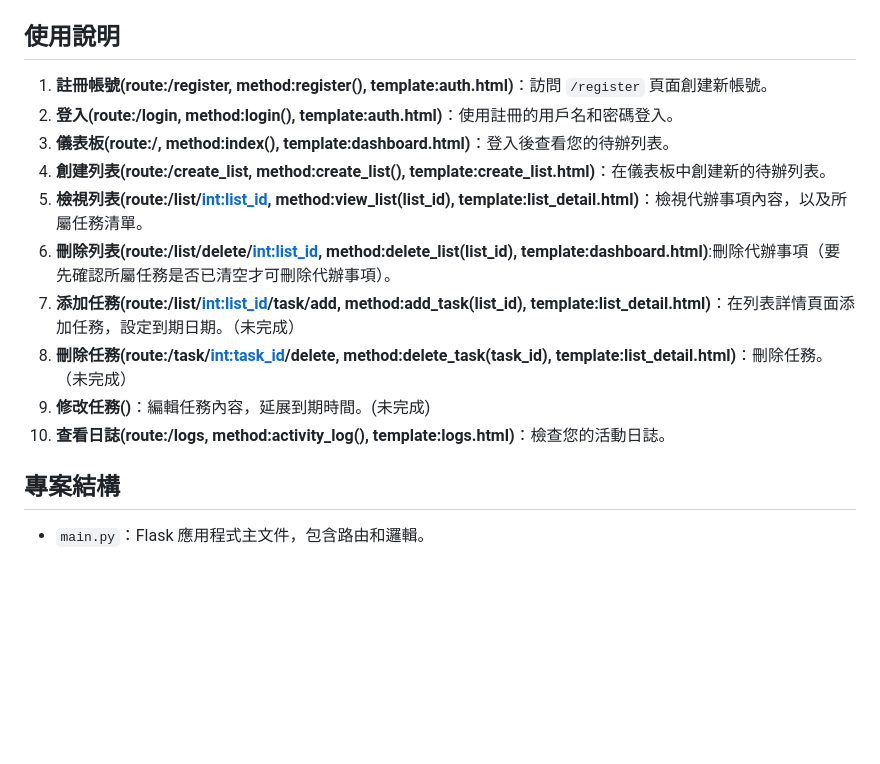
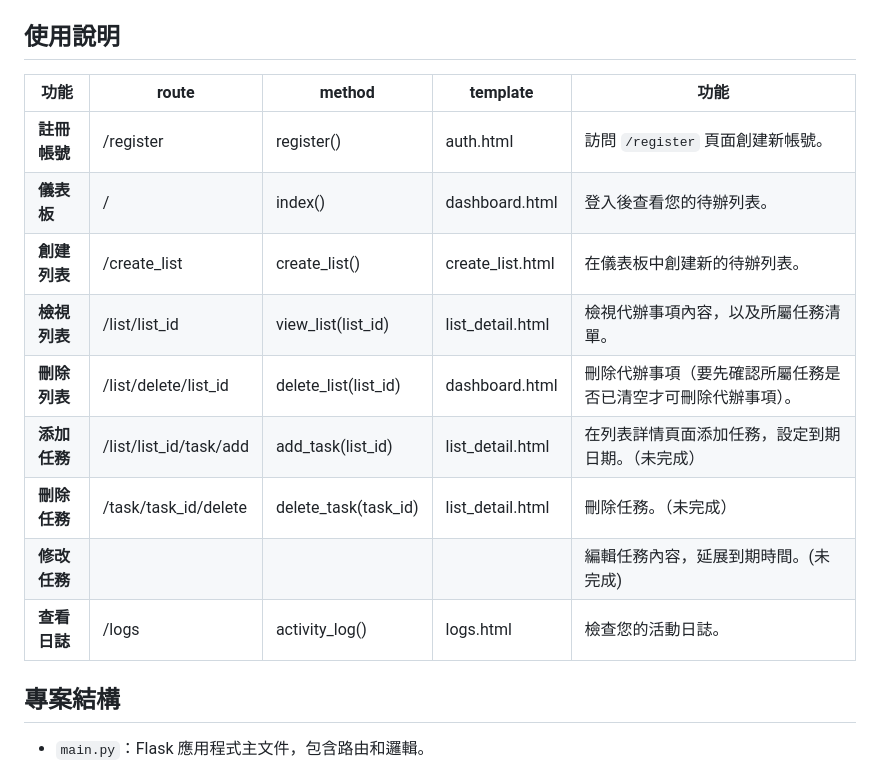
Before and after one commit to hsuancheyang/114-1FlaskFinal, a Markdown page: README.md, the part around the change. GitHub-like rendering; blank space fills up the shorter version.

Commit message:
更新使用說明，將功能列表格式化為表格以提高可讀性

```diff
--- a/README.md
+++ b/README.md
@@ -66,17 +66,17 @@
    應用程式將在 `http://localhost:5000` 上運行。
 
 ## 使用說明
-
-1. **註冊帳號(route:/register, method:register(), template:auth.html)**：訪問 `/register` 頁面創建新帳號。
-2. **登入(route:/login, method:login(), template:auth.html)**：使用註冊的用戶名和密碼登入。
-3. **儀表板(route:/, method:index(), template:dashboard.html)**：登入後查看您的待辦列表。
-4. **創建列表(route:/create_list, method:create_list(), template:create_list.html)**：在儀表板中創建新的待辦列表。
-5. **檢視列表(route:/list/<int:list_id>, method:view_list(list_id), template:list_detail.html)**：檢視代辦事項內容，以及所屬任務清單。
-6. **刪除列表(route:/list/delete/<int:list_id>, method:delete_list(list_id), template:dashboard.html)**:刪除代辦事項（要先確認所屬任務是否已清空才可刪除代辦事項）。
-7. **添加任務(route:/list/<int:list_id>/task/add, method:add_task(list_id), template:list_detail.html)**：在列表詳情頁面添加任務，設定到期日期。（未完成）
-8. **刪除任務(route:/task/<int:task_id>/delete, method:delete_task(task_id), template:list_detail.html)**：刪除任務。（未完成）
-9. **修改任務()**：編輯任務內容，延展到期時間。(未完成)
-10. **查看日誌(route:/logs, method:activity_log(), template:logs.html)**：檢查您的活動日誌。
+| 功能 	| route  	| method  	| template | 功能 |
+|---	|---	|---	|---	|---  |
+| **註冊帳號** | /register | register() | auth.html | 訪問 `/register` 頁面創建新帳號。|
+| **儀表板** | /   	| index()  	| dashboard.html  	| 登入後查看您的待辦列表。  	|
+| **創建列表**  	| /create_list 	|  create_list() 	| create_list.html  	|  在儀表板中創建新的待辦列表。 	|
+| **檢視列表** | /list/list_id |view_list(list_id)| list_detail.html | 檢視代辦事項內容，以及所屬任務清單。 |
+| **刪除列表** | /list/delete/list_id | delete_list(list_id) | dashboard.html | 刪除代辦事項（要先確認所屬任務是否已清空才可刪除代辦事項）。 |
+| **添加任務** | /list/list_id/task/add | add_task(list_id) | list_detail.html |在列表詳情頁面添加任務，設定到期日期。（未完成）|
+| **刪除任務** | /task/task_id/delete | delete_task(task_id) | list_detail.html |刪除任務。（未完成）|
+| **修改任務**| | | | 編輯任務內容，延展到期時間。(未完成) |
+| **查看日誌** | /logs | activity_log() | logs.html | 檢查您的活動日誌。 |
 
 ## 專案結構
 
```
